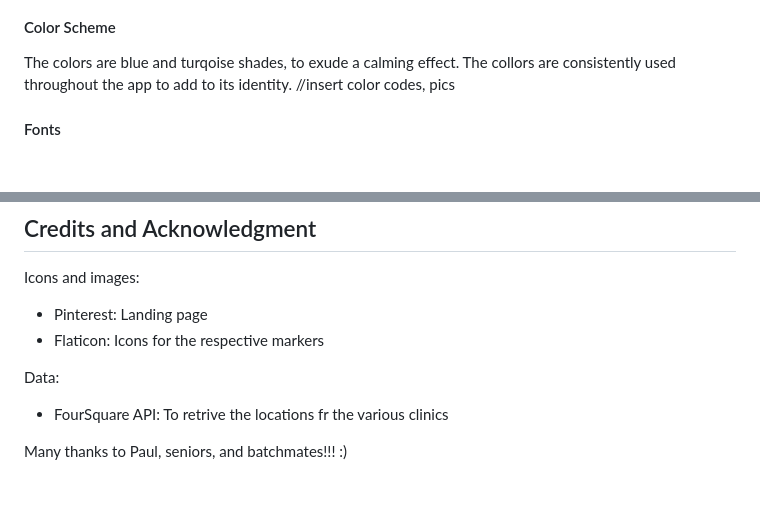
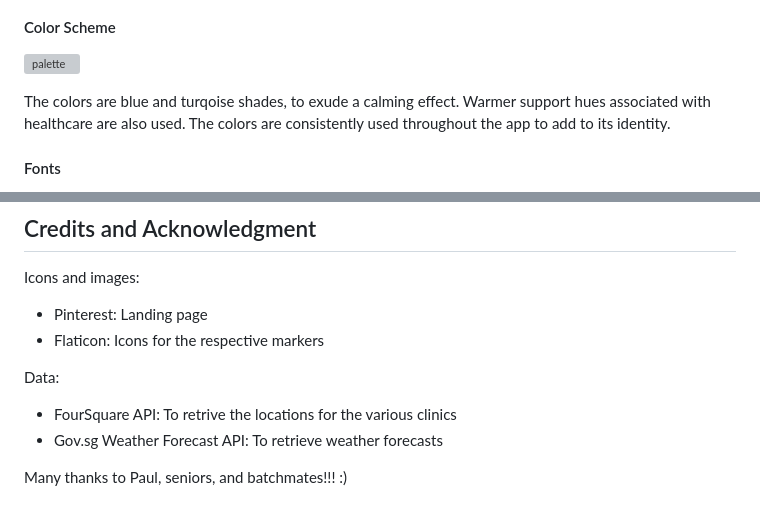
Before and after one commit to chrihstine/Find-A-Clinic, a Markdown page: README.md, 2 parts joined by grey strips. GitHub-like rendering; blank space fills up the shorter version; grey boxes are pictures that could not be loaded.

```diff
--- a/README.md
+++ b/README.md
@@ -38,6 +41,8 @@ To address the above pain points, the following features are created:
 
 #### Color Scheme
-The colors are blue and turqoise shades, to exude a calming effect. The collors are consistently used throughout the app to add to its identity.
-//insert color codes, pics
+
+![palette](https://user-images.githubusercontent.com/75159831/224052231-f80e2d97-34ea-404b-8232-701efed5bf73.png)
+
+The colors are blue and turqoise shades, to exude a calming effect. Warmer support hues associated with healthcare are also used. The colors are consistently used throughout the app to add to its identity.
 
 #### Fonts
@@ -77,6 +85,7 @@ Icons and images:
 - Flaticon: Icons for the respective markers
 
 Data:
-- FourSquare API: To retrive the locations fr the various clinics
+- FourSquare API: To retrive the locations for the various clinics
+- Gov.sg Weather Forecast API: To retrieve weather forecasts
 
 Many thanks to Paul, seniors, and batchmates!!! :)
```
Also changed, not shown: other parts of README.md (+8 -2 lines).
